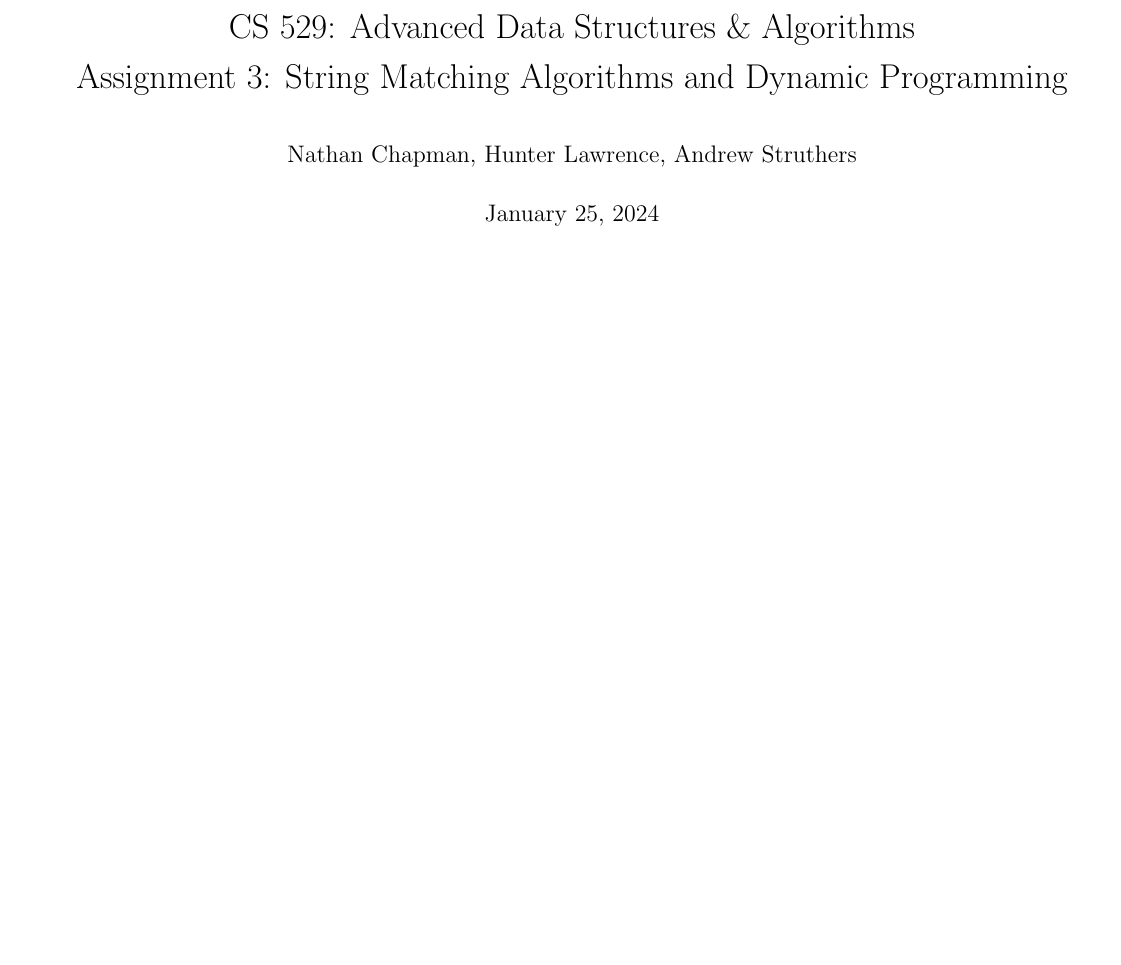
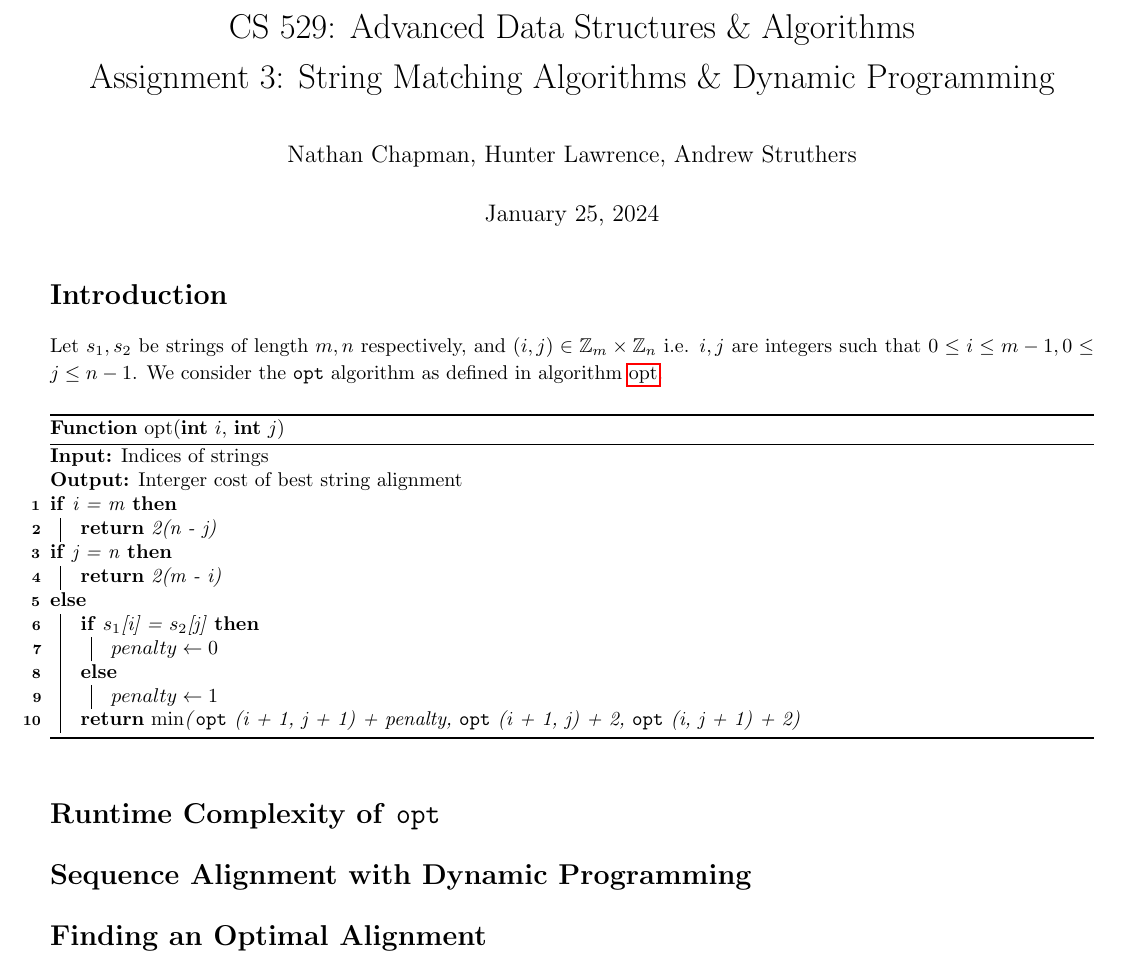
Before and after one commit to NonDairyNeutrino/algorithms, a LaTeX document (ass3/main.tex): part of the page, cut so that both start at the same text, the shorter picture padded with empty space. Compiled offline with pdfLaTeX.

Commit message:
add opt pseudo-code

```diff
--- a/ass3/main.tex
+++ b/ass3/main.tex
@@ -39,17 +39,46 @@ sorting=ynt
 ]{biblatex}
 \addbibresource{bib.bib}
 
+\newcommand{\integer}{\textbf{int} }
+
 % =======TITLE=======
-\title{\vspace*{-0.625in}CS 529: Advanced Data Structures \& Algorithms \\ Assignment 3: String Matching Algorithms and Dynamic Programming}
+\title{\vspace*{-0.625in}CS 529: Advanced Data Structures \& Algorithms \\ Assignment 3: String Matching Algorithms \& Dynamic Programming}
 \author{Nathan Chapman, Hunter Lawrence, Andrew Struthers}
 \date{\today}
 
 \begin{document}
 
     \maketitle
-    \section*{}
 
+    \section*{Introduction}
 
+        Let $s_1, s_2$ be strings of length $m, n$ respectively, and $(i, j) \in \mathbb{Z}_m \times \mathbb{Z}_n$ i.e. $i, j$ are integers such that $0 \leq i \leq m - 1, 0 \leq j \leq n - 1$.  We consider the \texttt{opt} algorithm as defined in algorithm \ref{alg:opt}.
+
+        \begin{function}
+            \caption{opt(\integer $i$, \integer $j$)}
+            \label{alg:opt}
+            \KwIn{Indices of strings}
+            \KwOut{Interger cost of best string alignment}
+
+            \If{i = m}{
+                \Return{2(n - j)}
+            }
+            \eIf{j = n}{
+                \Return{2(m - i)}
+            }{
+                \eIf{$s_1$[i] = $s_2$[j]}{
+                    $penalty \gets 0$
+                }{
+                    $penalty \gets 1$
+                }
+                \Return{$\min$(\opt(i + 1, j + 1) + penalty, \opt(i + 1, j) + 2, \opt(i, j + 1) + 2)}
+            }
+        \end{function}
+    \section*{Runtime Complexity of \texttt{opt}}
+
+    \section*{Sequence Alignment with Dynamic Programming}
+
+    \section*{Finding an Optimal Alignment}
 
     \printbibliography
 
```
